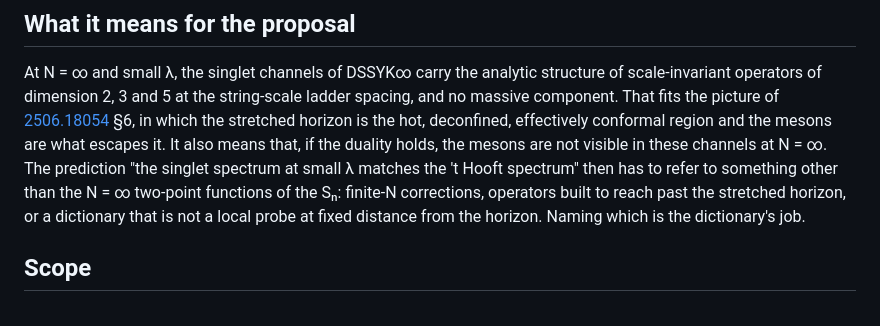
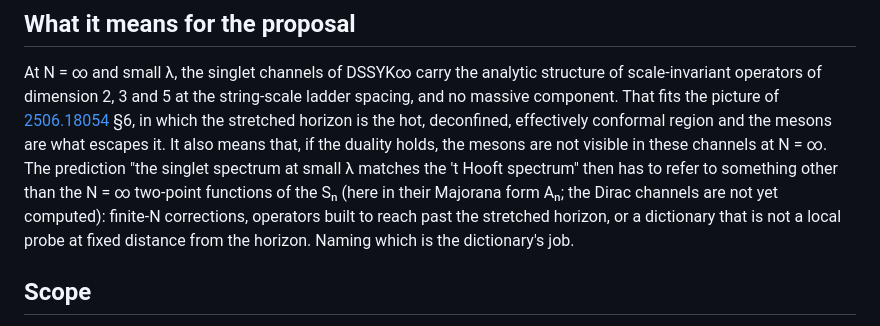
Before and after one commit to henrypdonahue/dssyk-thooft-lab, a Markdown page: duality/HORIZON.md, the part around the change. Rendered like a GitHub page.

Commit message:
HORIZON: scope the S_n statements to their Majorana form (the Dirac full channel is open)
Co-Authored-By: Claude Opus 5.5 <noreply@anthropic.com>

```diff
--- a/duality/HORIZON.md
+++ b/duality/HORIZON.md
@@ -105,7 +105,8 @@ and the mesons are what escapes it. It also means that, if the duality
 holds, the mesons are not visible in these channels at N = ∞. The
 prediction "the singlet spectrum at small λ matches the 't Hooft
 spectrum" then has to refer to something other than the N = ∞ two-point
-functions of the Sₙ: finite-N corrections, operators built to reach past
+functions of the Sₙ (here in their Majorana form Aₙ; the Dirac channels
+are not yet computed): finite-N corrections, operators built to reach past
 the stretched horizon, or a dictionary that is not a local probe at fixed
 distance from the horizon. Naming which is the dictionary's job.
 
```
Also changed, not shown: road_map.md (+3 -2 lines).
